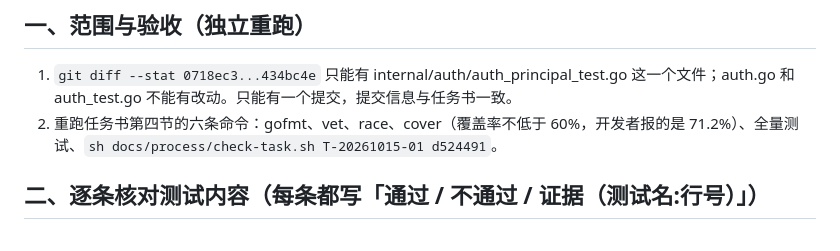
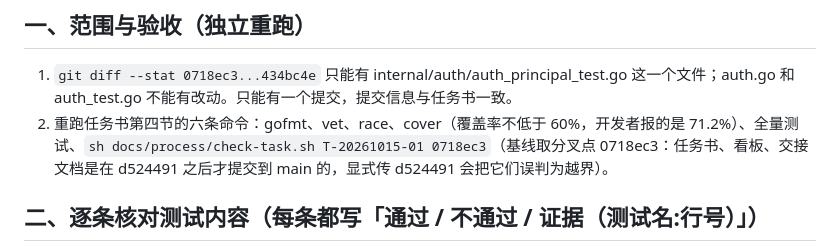
Before and after one commit to kyaring/vps-commander, a Markdown page: docs/tasks/RV-T-20261015-01.md, the part around the change. Rendered like a GitHub page.

Commit message:
fix(card): RV-T-20261015-01 check-task base should be fork point 0718ec3

```diff
--- a/docs/tasks/RV-T-20261015-01.md
+++ b/docs/tasks/RV-T-20261015-01.md
@@ -15,7 +15,7 @@
 
 ## 一、范围与验收（独立重跑）
 1. `git diff --stat 0718ec3...434bc4e` 只能有 internal/auth/auth_principal_test.go 这一个文件；auth.go 和 auth_test.go 不能有改动。只能有一个提交，提交信息与任务书一致。
-2. 重跑任务书第四节的六条命令：gofmt、vet、race、cover（覆盖率不低于 60%，开发者报的是 71.2%）、全量测试、`sh docs/process/check-task.sh T-20261015-01 d524491`。
+2. 重跑任务书第四节的六条命令：gofmt、vet、race、cover（覆盖率不低于 60%，开发者报的是 71.2%）、全量测试、`sh docs/process/check-task.sh T-20261015-01 0718ec3`（基线取分叉点 0718ec3：任务书、看板、交接文档是在 d524491 之后才提交到 main 的，显式传 d524491 会把它们误判为越界）。
 
 ## 二、逐条核对测试内容（每条都写「通过 / 不通过 / 证据（测试名:行号）」）
 1. 第二节第 1 到 6 条的每个子项，都有对应的断言；测试名的前缀符合第三节的要求。
```
